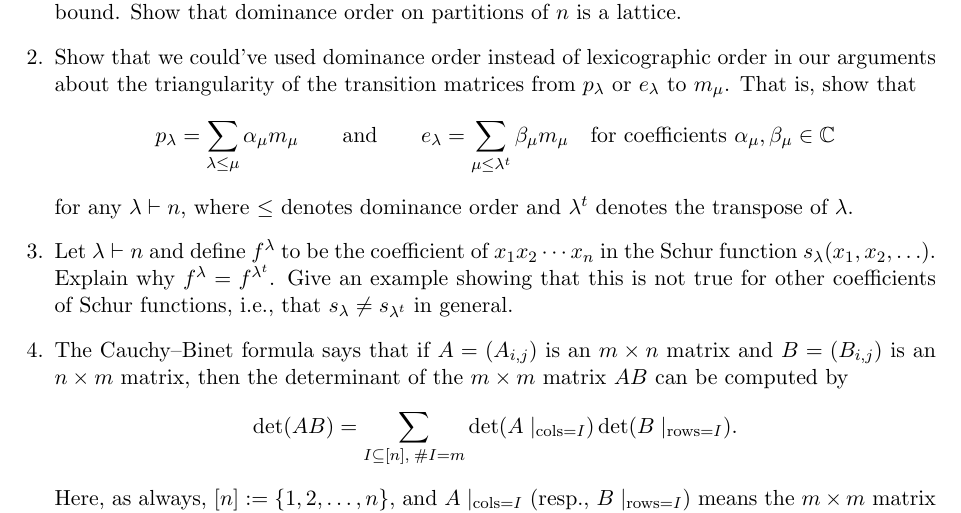
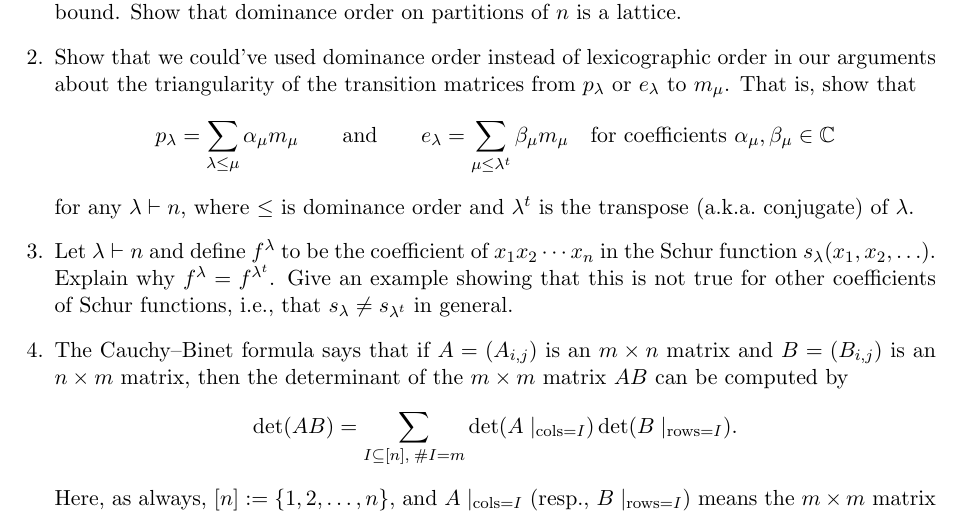
Before and after one commit to samuelfhopkins/samuelfhopkins.github.io, a LaTeX problem sheet (classes/274/hw2.tex): part of the page, cut so that both start at the same text. Compiled offline with pdfLaTeX.

Commit message:
Add files via upload

```diff
--- a/classes/274/hw2.tex
+++ b/classes/274/hw2.tex
@@ -29,7 +29,7 @@ Show that the lexicographic order \emph{extends} the dominance order in the sens
 
 \item Show that we could've used dominance order instead of lexicographic order in our arguments about the triangularity of the transition matrices from $p_{\lambda}$ or $e_{\lambda}$ to $m_{\mu}$. That is, show that
 \[ p_{\lambda} = \sum_{\lambda \leq \mu} \alpha_{\mu} m_{\mu} \qquad \textrm{and} \qquad e_{\lambda} = \sum_{\mu \leq \lambda^t} \beta_{\mu} m_{\mu} \quad \textrm{for coefficients $\alpha_{\mu},\beta_{\mu}\in\mathbb{C}$}\]
-for any $\lambda \vdash n$, where $\leq$ denotes dominance order and $\lambda^t$ denotes the transpose of $\lambda$.
+for any $\lambda \vdash n$, where $\leq$ is dominance order and $\lambda^t$ is the transpose (a.k.a.~conjugate) of $\lambda$.
 
 \item Let $\lambda \vdash n$ and define $f^{\lambda}$ to be the coefficient of $x_1x_2\cdots x_n$ in the Schur function $s_{\lambda}(x_1,x_2,\ldots)$. Explain why $f^{\lambda} = f^{\lambda^t}$. Give an example showing that this is not true for other coefficients of Schur functions, i.e., that $s_{\lambda} \neq s_{\lambda^t}$ in general.
 
```
Also changed, not shown: classes/274/hw2.pdf.
